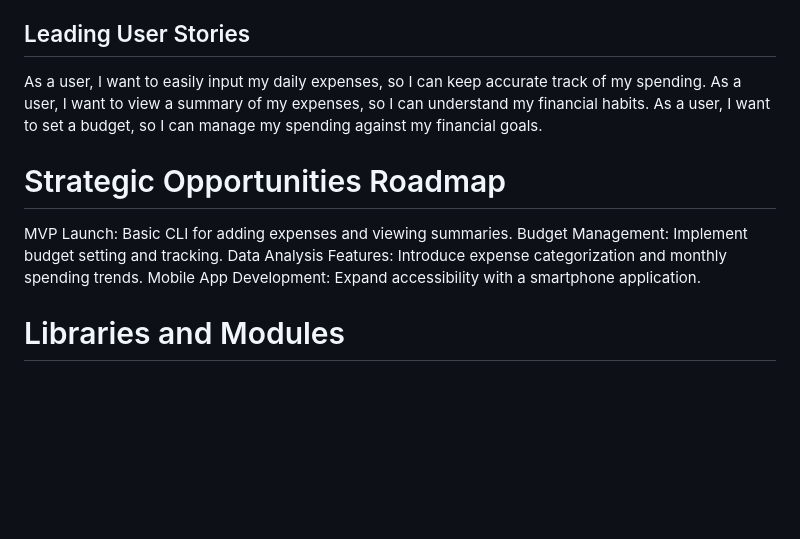
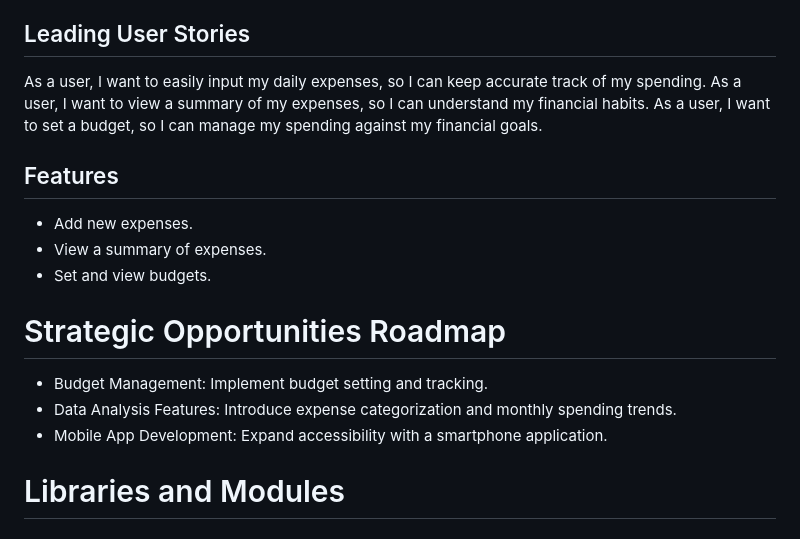
Before and after one commit to nathan-cool/Tracker, a Markdown page: README.md, the part around the change printed below. Rendered like a GitHub page; blank space fills up the shorter version.

Commit message:
Added feature sections to readme

```diff
--- a/README.md
+++ b/README.md
@@ -10,12 +10,16 @@ As a user, I want to easily input my daily expenses, so I can keep accurate trac
 As a user, I want to view a summary of my expenses, so I can understand my financial habits.
 As a user, I want to set a budget, so I can manage my spending against my financial goals.
 
+## Features
+- Add new expenses.
+- View a summary of expenses.
+- Set and view budgets.
+
 # Strategic Opportunities Roadmap
 
-MVP Launch: Basic CLI for adding expenses and viewing summaries.
-Budget Management: Implement budget setting and tracking.
-Data Analysis Features: Introduce expense categorization and monthly spending trends.
-Mobile App Development: Expand accessibility with a smartphone application.
+- Budget Management: Implement budget setting and tracking.
+- Data Analysis Features: Introduce expense categorization and monthly spending trends.
+- Mobile App Development: Expand accessibility with a smartphone application.
 
 # Libraries and Modules
 
```
Also changed, not shown: other parts of README.md (+2 -2 lines).
